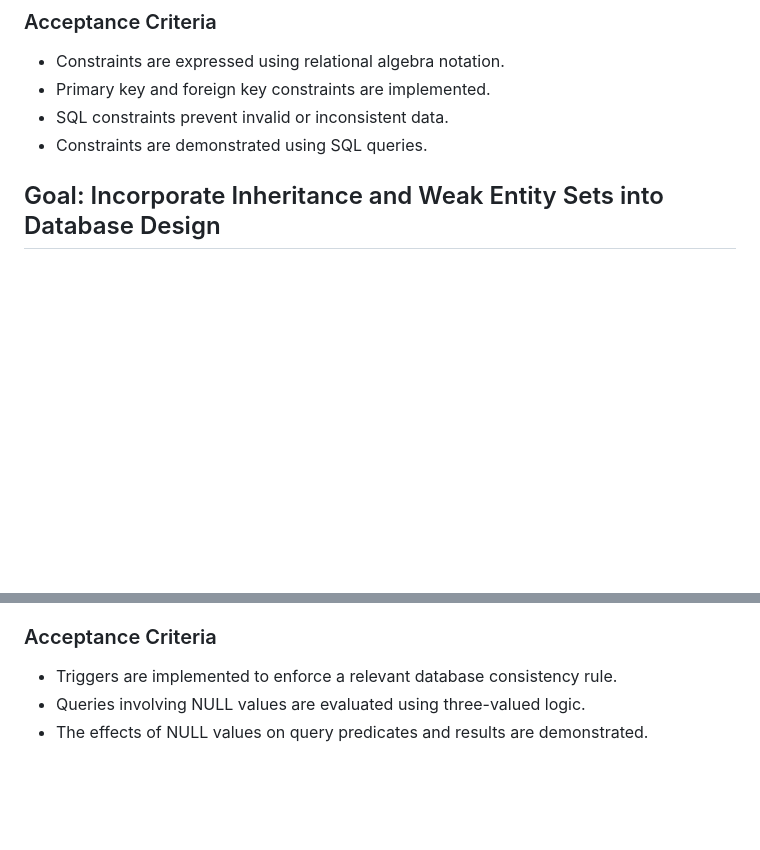
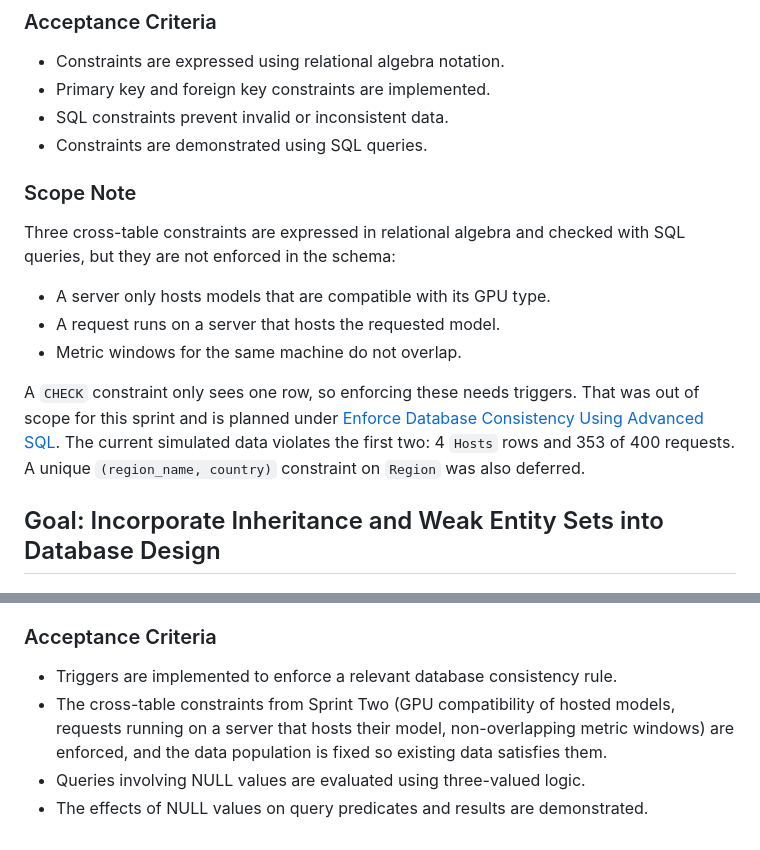
Before and after one commit to Douglas-MacGregor/CSC370, a Markdown page: docs/goals.md, 2 parts joined by grey strips. Rendered like a GitHub page; blank space fills up the shorter version.

Commit message:
Updated goals

```diff
--- a/docs/goals.md
+++ b/docs/goals.md
@@ -87,6 +87,22 @@ Define database constraints using relational algebra notation and implement refe
 - Primary key and foreign key constraints are implemented.
 - SQL constraints prevent invalid or inconsistent data.
 - Constraints are demonstrated using SQL queries.
+
+### Scope Note
+
+Three cross-table constraints are expressed in relational algebra and checked
+with SQL queries, but they are not enforced in the schema:
+
+- A server only hosts models that are compatible with its GPU type.
+- A request runs on a server that hosts the requested model.
+- Metric windows for the same machine do not overlap.
+
+A `CHECK` constraint only sees one row, so enforcing these needs triggers. That
+was out of scope for this sprint and is planned under
+[Enforce Database Consistency Using Advanced SQL](#goal-enforce-database-consistency-using-advanced-sql).
+The current simulated data violates the first two: 4 `Hosts` rows and 353 of
+400 requests. A unique `(region_name, country)` constraint on `Region` was
+also deferred.
 
 ## Goal: Incorporate Inheritance and Weak Entity Sets into Database Design
 
@@ -225,5 +241,9 @@ Explore how triggers and SQL's three-valued logic can enforce data consistency a
 ### Acceptance Criteria
 
 - Triggers are implemented to enforce a relevant database consistency rule.
+- The cross-table constraints from Sprint Two (GPU compatibility of hosted
+  models, requests running on a server that hosts their model, non-overlapping
+  metric windows) are enforced, and the data population is fixed so existing
+  data satisfies them.
 - Queries involving NULL values are evaluated using three-valued logic.
 - The effects of NULL values on query predicates and results are demonstrated.
```
